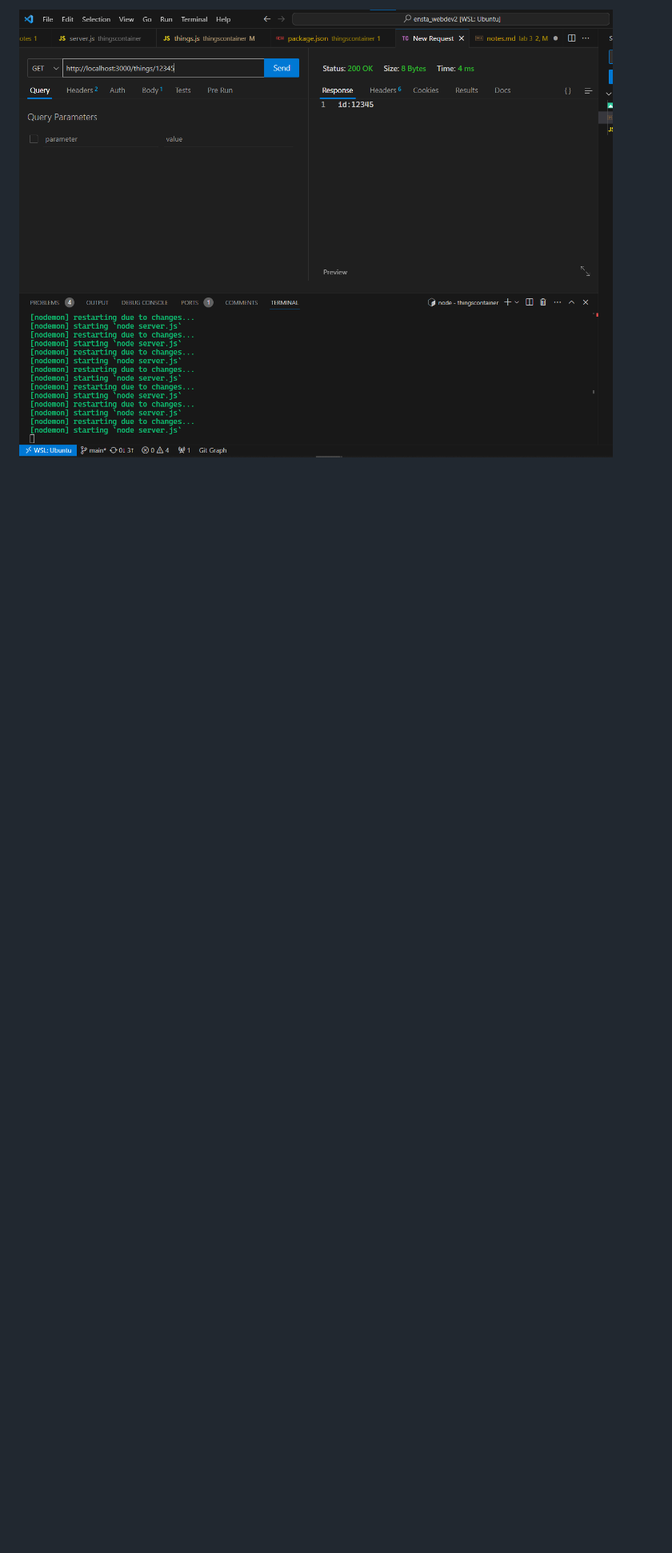
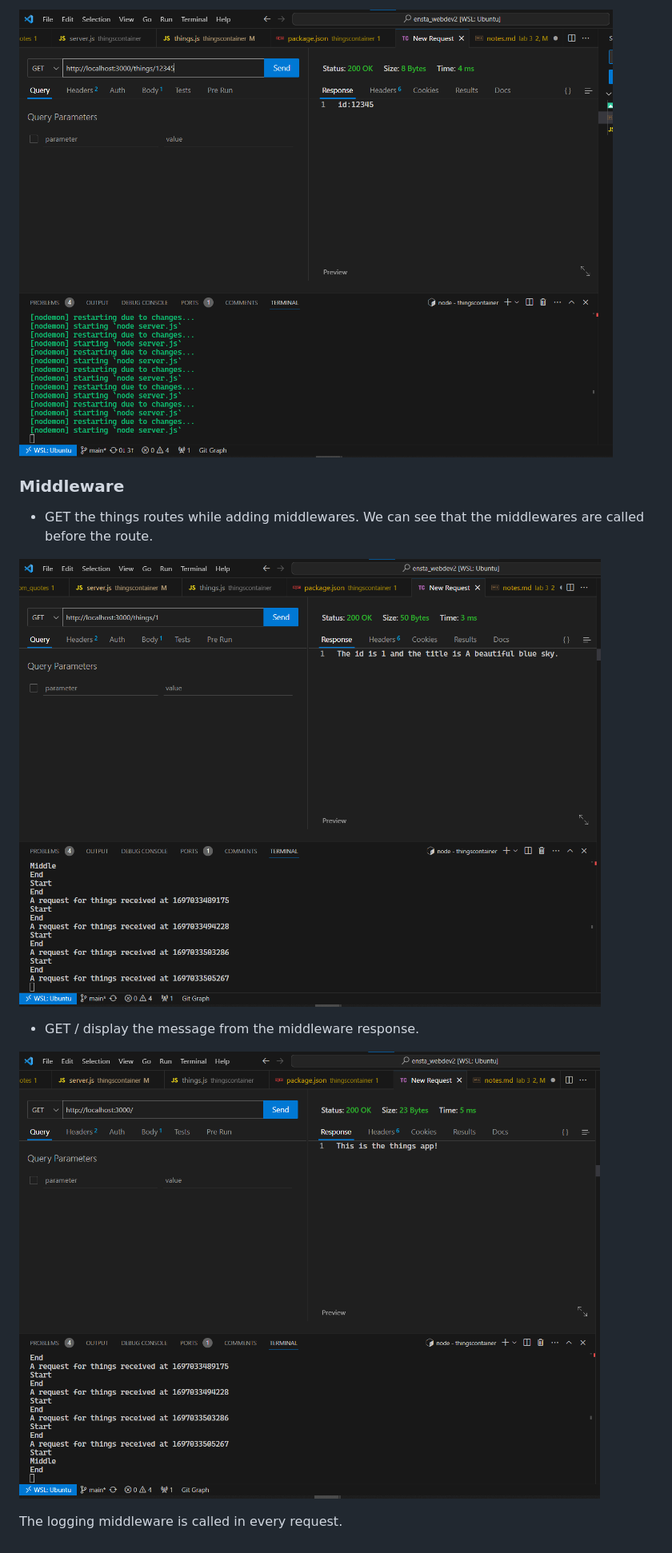
Before and after one commit to LBF38/ensta_webdev2, a Markdown page: docs/lab 3/notes.md, the part around the change. Shown at 80% size. Rendered like a GitHub page; pictures changed too: docs/lab 3/image-10.png (added), docs/lab 3/image-9.png (added); blank space fills up the shorter version.

Commit message:
feat(activities): :construction: add middleware

```diff
--- a/docs/lab 3/notes.md
+++ b/docs/lab 3/notes.md
@@ -39,3 +39,15 @@
 - GET /things/:id([0-9]{5}) route is before the GET /things/:id and display the given id.
 
 ![GET /things/:id([0-9]){5}](image-8.png)
+
+### Middleware
+
+- GET the things routes while adding middlewares. We can see that the middlewares are called before the route.
+
+![GET /things routes w/ middleware](image-9.png)
+
+- GET / display the message from the middleware response.
+
+![GET / - display middleware response](image-10.png)
+
+The logging middleware is called in every request.
```
Also changed, not shown: 1 other file.
